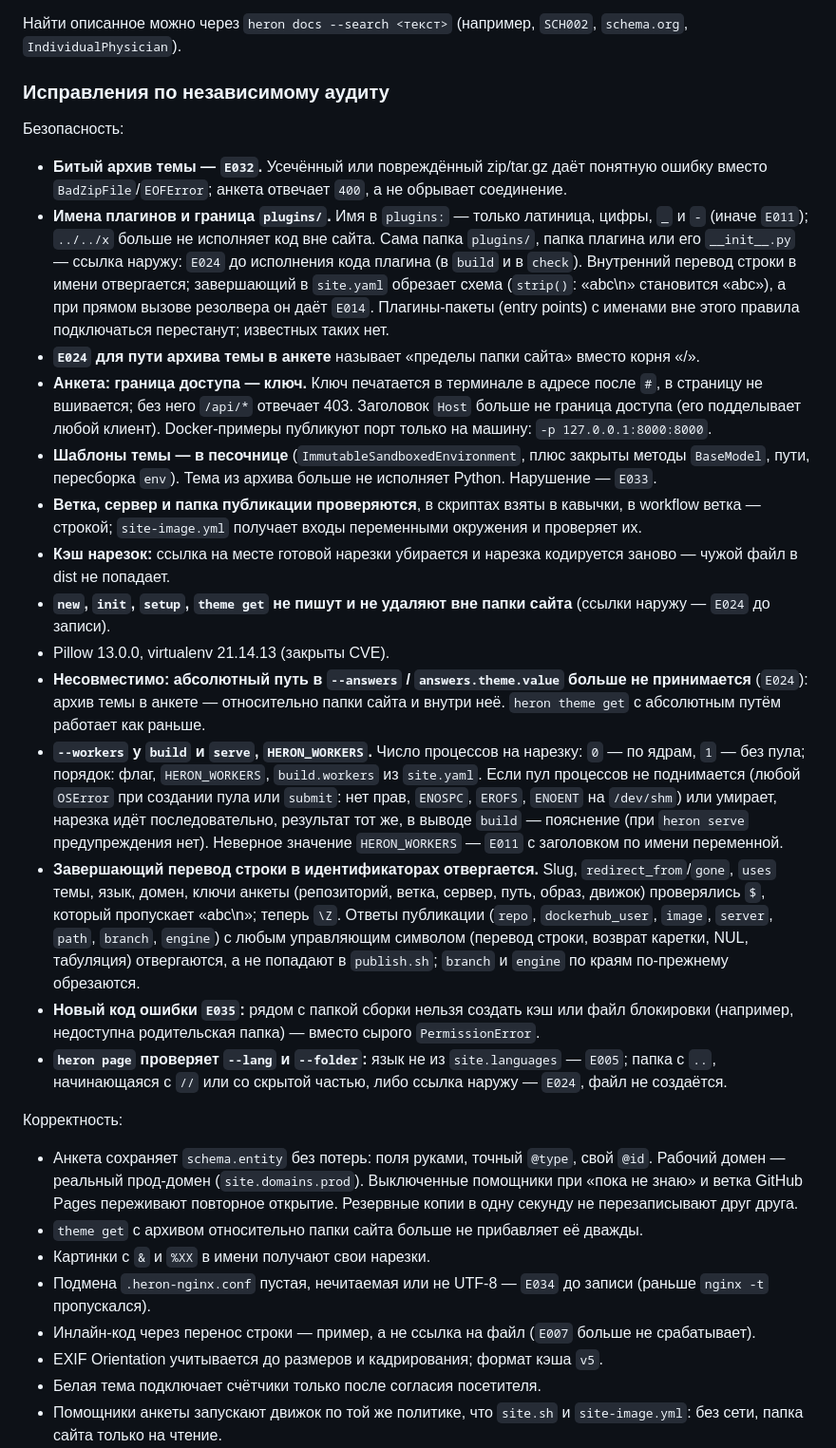
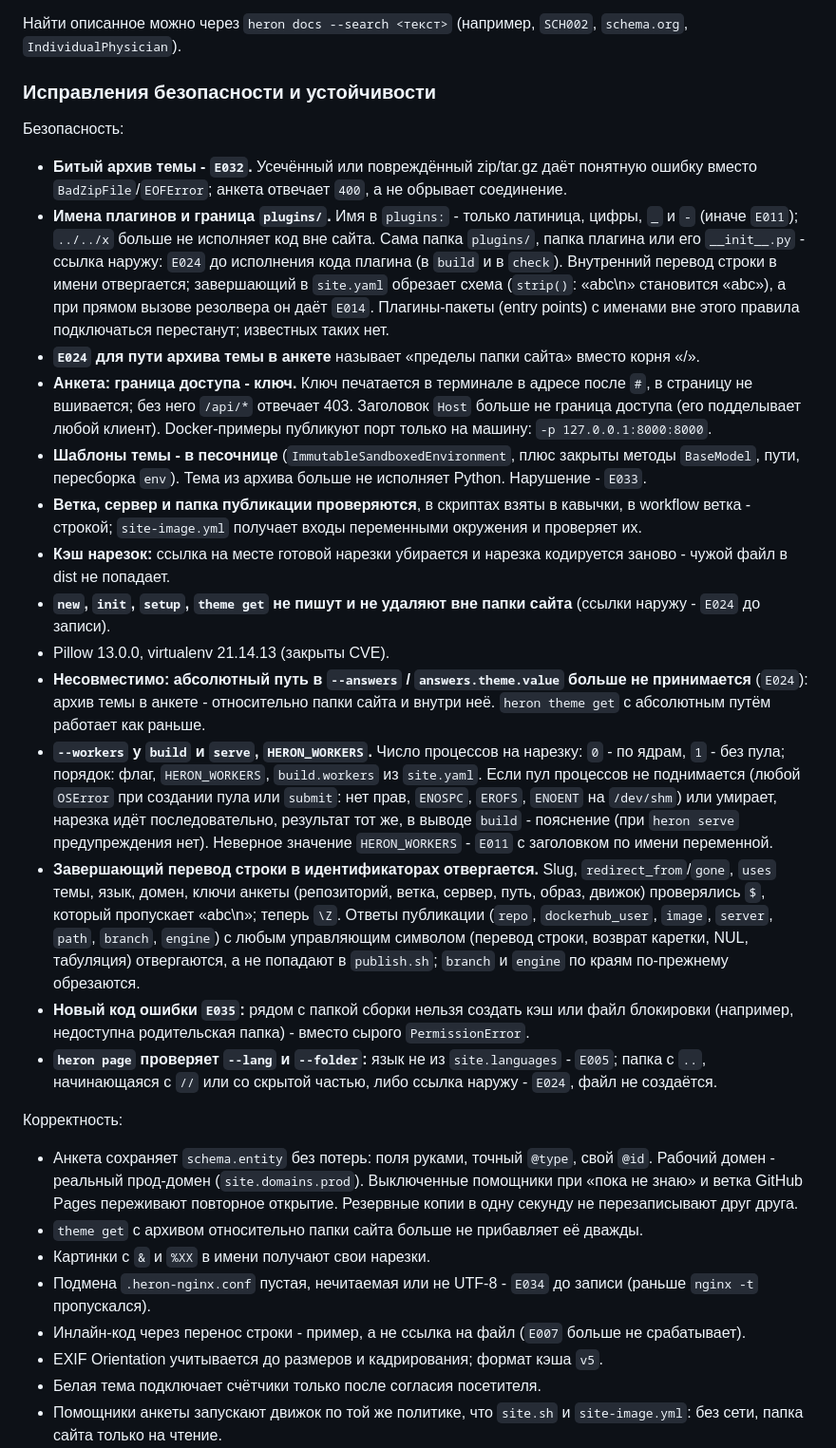
Before and after one commit to FMSTM/HERON, a Markdown page: CHANGELOG.md, the part around one of its changes. Shown at 95% size. Rendered like a GitHub page.

```diff
--- a/CHANGELOG.md
+++ b/CHANGELOG.md
@@ -66,32 +87,32 @@
 
 Найти описанное можно через `heron docs --search <текст>` (например, `SCH002`, `schema.org`, `IndividualPhysician`).
 
-### Исправления по независимому аудиту
+### Исправления безопасности и устойчивости
 
 Безопасность:
 
-- **Битый архив темы — `E032`.** Усечённый или повреждённый zip/tar.gz даёт понятную ошибку вместо `BadZipFile`/`EOFError`; анкета отвечает `400`, а не обрывает соединение.
-- **Имена плагинов и граница `plugins/`.** Имя в `plugins:` — только латиница, цифры, `_` и `-` (иначе `E011`); `../../x` больше не исполняет код вне сайта. Сама папка `plugins/`, папка плагина или его `__init__.py` — ссылка наружу: `E024` до исполнения кода плагина (в `build` и в `check`). Внутренний перевод строки в имени отвергается; завершающий в `site.yaml` обрезает схема (`strip()`: «abc\n» становится «abc»), а при прямом вызове резолвера он даёт `E014`. Плагины-пакеты (entry points) с именами вне этого правила подключаться перестанут; известных таких нет.
+- **Битый архив темы - `E032`.** Усечённый или повреждённый zip/tar.gz даёт понятную ошибку вместо `BadZipFile`/`EOFError`; анкета отвечает `400`, а не обрывает соединение.
+- **Имена плагинов и граница `plugins/`.** Имя в `plugins:` - только латиница, цифры, `_` и `-` (иначе `E011`); `../../x` больше не исполняет код вне сайта. Сама папка `plugins/`, папка плагина или его `__init__.py` - ссылка наружу: `E024` до исполнения кода плагина (в `build` и в `check`). Внутренний перевод строки в имени отвергается; завершающий в `site.yaml` обрезает схема (`strip()`: «abc\n» становится «abc»), а при прямом вызове резолвера он даёт `E014`. Плагины-пакеты (entry points) с именами вне этого правила подключаться перестанут; известных таких нет.
 - **`E024` для пути архива темы в анкете** называет «пределы папки сайта» вместо корня «/».
-- **Анкета: граница доступа — ключ.** Ключ печатается в терминале в адресе после `#`, в страницу не вшивается; без него `/api/*` отвечает 403. Заголовок `Host` больше не граница доступа (его подделывает любой клиент). Docker-примеры публикуют порт только на машину: `-p 127.0.0.1:8000:8000`.
-- **Шаблоны темы — в песочнице** (`ImmutableSandboxedEnvironment`, плюс закрыты методы `BaseModel`, пути, пересборка `env`). Тема из архива больше не исполняет Python. Нарушение — `E033`.
-- **Ветка, сервер и папка публикации проверяются**, в скриптах взяты в кавычки, в workflow ветка — строкой; `site-image.yml` получает входы переменными окружения и проверяет их.
-- **Кэш нарезок:** ссылка на месте готовой нарезки убирается и нарезка кодируется заново — чужой файл в dist не попадает.
-- **`new`, `init`, `setup`, `theme get` не пишут и не удаляют вне папки сайта** (ссылки наружу — `E024` до записи).
+- **Анкета: граница доступа - ключ.** Ключ печатается в терминале в адресе после `#`, в страницу не вшивается; без него `/api/*` отвечает 403. Заголовок `Host` больше не граница доступа (его подделывает любой клиент). Docker-примеры публикуют порт только на машину: `-p 127.0.0.1:8000:8000`.
+- **Шаблоны темы - в песочнице** (`ImmutableSandboxedEnvironment`, плюс закрыты методы `BaseModel`, пути, пересборка `env`). Тема из архива больше не исполняет Python. Нарушение - `E033`.
+- **Ветка, сервер и папка публикации проверяются**, в скриптах взяты в кавычки, в workflow ветка - строкой; `site-image.yml` получает входы переменными окружения и проверяет их.
+- **Кэш нарезок:** ссылка на месте готовой нарезки убирается и нарезка кодируется заново - чужой файл в dist не попадает.
+- **`new`, `init`, `setup`, `theme get` не пишут и не удаляют вне папки сайта** (ссылки наружу - `E024` до записи).
 - Pillow 13.0.0, virtualenv 21.14.13 (закрыты CVE).
-- **Несовместимо: абсолютный путь в `--answers` / `answers.theme.value` больше не принимается** (`E024`): архив темы в анкете — относительно папки сайта и внутри неё. `heron theme get` с абсолютным путём работает как раньше.
-- **`--workers` у `build` и `serve`, `HERON_WORKERS`.** Число процессов на нарезку: `0` — по ядрам, `1` — без пула; порядок: флаг, `HERON_WORKERS`, `build.workers` из `site.yaml`. Если пул процессов не поднимается (любой `OSError` при создании пула или `submit`: нет прав, `ENOSPC`, `EROFS`, `ENOENT` на `/dev/shm`) или умирает, нарезка идёт последовательно, результат тот же, в выводе `build` — пояснение (при `heron serve` предупреждения нет). Неверное значение `HERON_WORKERS` — `E011` с заголовком по имени переменной.
+- **Несовместимо: абсолютный путь в `--answers` / `answers.theme.value` больше не принимается** (`E024`): архив темы в анкете - относительно папки сайта и внутри неё. `heron theme get` с абсолютным путём работает как раньше.
+- **`--workers` у `build` и `serve`, `HERON_WORKERS`.** Число процессов на нарезку: `0` - по ядрам, `1` - без пула; порядок: флаг, `HERON_WORKERS`, `build.workers` из `site.yaml`. Если пул процессов не поднимается (любой `OSError` при создании пула или `submit`: нет прав, `ENOSPC`, `EROFS`, `ENOENT` на `/dev/shm`) или умирает, нарезка идёт последовательно, результат тот же, в выводе `build` - пояснение (при `heron serve` предупреждения нет). Неверное значение `HERON_WORKERS` - `E011` с заголовком по имени переменной.
 - **Завершающий перевод строки в идентификаторах отвергается.** Slug, `redirect_from`/`gone`, `uses` темы, язык, домен, ключи анкеты (репозиторий, ветка, сервер, путь, образ, движок) проверялись `$`, который пропускает «abc\n»; теперь `\Z`. Ответы публикации (`repo`, `dockerhub_user`, `image`, `server`, `path`, `branch`, `engine`) с любым управляющим символом (перевод строки, возврат каретки, NUL, табуляция) отвергаются, а не попадают в `publish.sh`; `branch` и `engine` по краям по-прежнему обрезаются.
-- **Новый код ошибки `E035`:** рядом с папкой сборки нельзя создать кэш или файл блокировки (например, недоступна родительская папка) — вместо сырого `PermissionError`.
-- **`heron page` проверяет `--lang` и `--folder`:** язык не из `site.languages` — `E005`; папка с `..`, начинающаяся с `//` или со скрытой частью, либо ссылка наружу — `E024`, файл не создаётся.
+- **Новый код ошибки `E035`:** рядом с папкой сборки нельзя создать кэш или файл блокировки (например, недоступна родительская папка) - вместо сырого `PermissionError`.
+- **`heron page` проверяет `--lang` и `--folder`:** язык не из `site.languages` - `E005`; папка с `..`, начинающаяся с `//` или со скрытой частью, либо ссылка наружу - `E024`, файл не создаётся.
 
 Корректность:
 
-- Анкета сохраняет `schema.entity` без потерь: поля руками, точный `@type`, свой `@id`. Рабочий домен — реальный прод-домен (`site.domains.prod`). Выключенные помощники при «пока не знаю» и ветка GitHub Pages переживают повторное открытие. Резервные копии в одну секунду не перезаписывают друг друга.
+- Анкета сохраняет `schema.entity` без потерь: поля руками, точный `@type`, свой `@id`. Рабочий домен - реальный прод-домен (`site.domains.prod`). Выключенные помощники при «пока не знаю» и ветка GitHub Pages переживают повторное открытие. Резервные копии в одну секунду не перезаписывают друг друга.
 - `theme get` с архивом относительно папки сайта больше не прибавляет её дважды.
 - Картинки с `&` и `%XX` в имени получают свои нарезки.
-- Подмена `.heron-nginx.conf` пустая, нечитаемая или не UTF-8 — `E034` до записи (раньше `nginx -t` пропускался).
-- Инлайн-код через перенос строки — пример, а не ссылка на файл (`E007` больше не срабатывает).
+- Подмена `.heron-nginx.conf` пустая, нечитаемая или не UTF-8 - `E034` до записи (раньше `nginx -t` пропускался).
+- Инлайн-код через перенос строки - пример, а не ссылка на файл (`E007` больше не срабатывает).
 - EXIF Orientation учитывается до размеров и кадрирования; формат кэша `v5`.
 - Белая тема подключает счётчики только после согласия посетителя.
 - Помощники анкеты запускают движок по той же политике, что `site.sh` и `site-image.yml`: без сети, папка сайта только на чтение.
```
Also changed, not shown: other parts of CHANGELOG.md (+57 -39 lines), CONTRIBUTING.md (added, +45 -0 lines).
